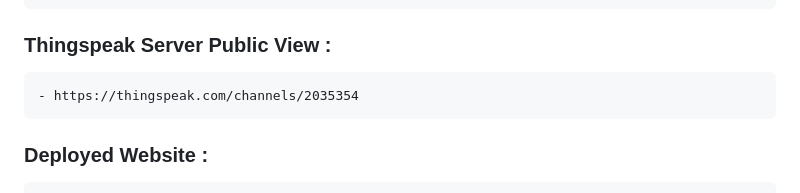
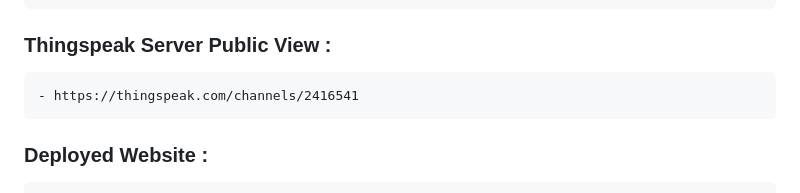
Before and after one commit to Aakashshinde99/BE-Cargo-Sense-Pro, a Markdown page: README.md, the part around the change. Rendered like a GitHub page.

```diff
--- a/README.md
+++ b/README.md
@@ -5,7 +5,7 @@
     - https://wokwi.com/projects/388267915240027137
 
 ### Thingspeak Server Public View :
-    - https://thingspeak.com/channels/2035354
+    - https://thingspeak.com/channels/2416541
 
 ### Deployed Website :
     - https://aakashshinde99.github.io/BE-Cargo-Sense-Pro/
```
